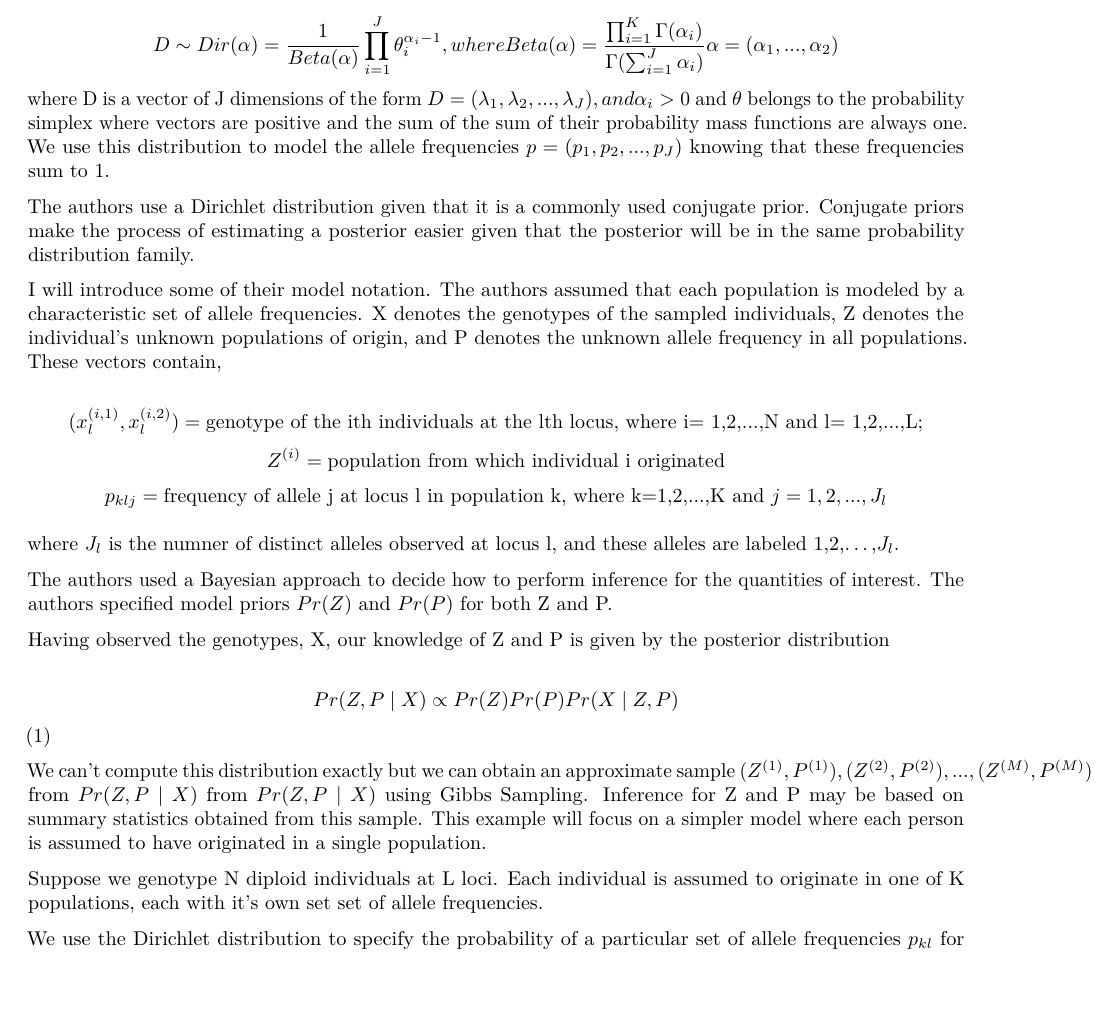
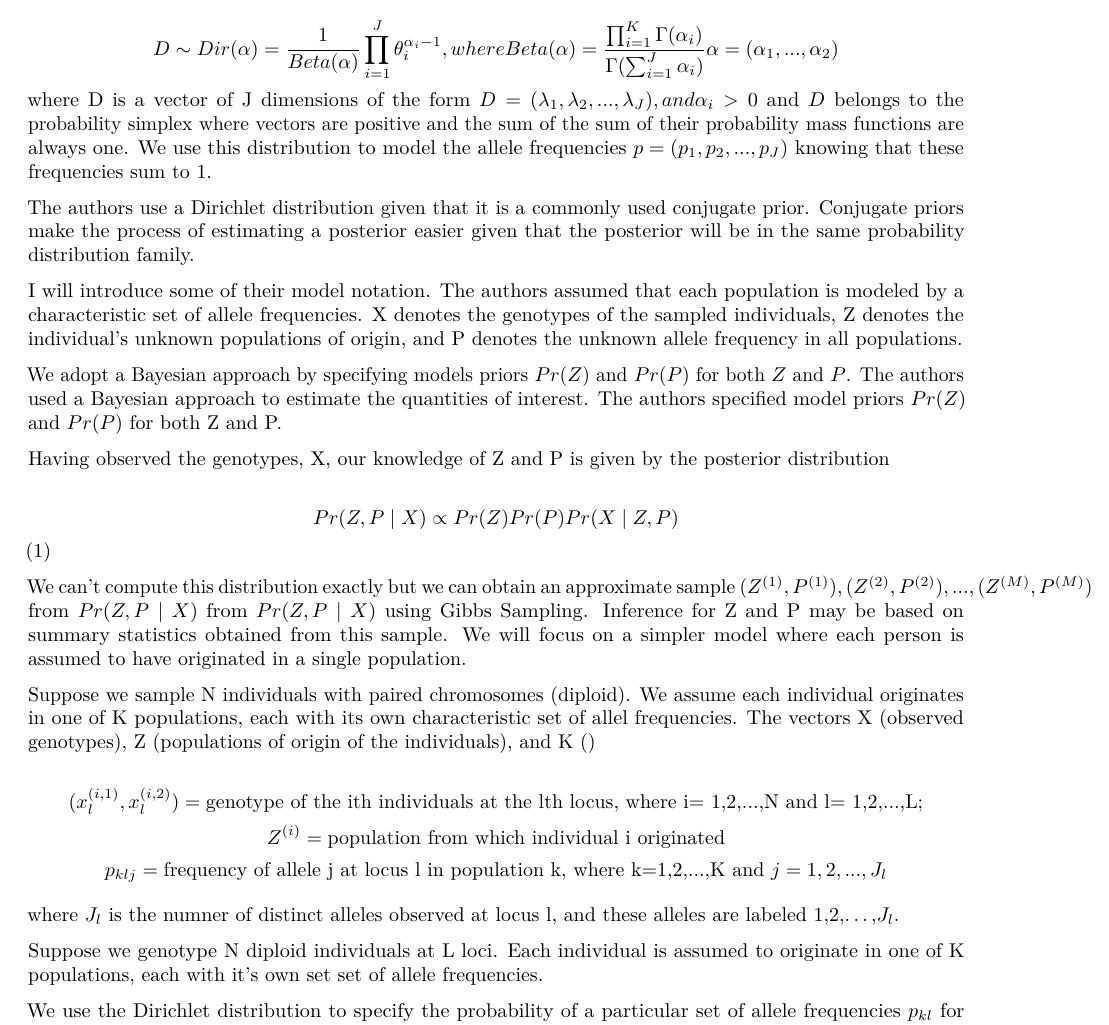
Before and after one commit to francos1998/Math-Stats, an R Markdown document (ReportDraft.Rmd): part of page 9 of 10, cut so that both start at the same text, the shorter picture padded with empty space. Rendered offline with R 4.5, knitr and Pandoc, then LaTeX, with nearby package versions; some code elsewhere in the file could not run offline.

Commit message:
progress on application

```diff
--- a/ReportDraft.Rmd
+++ b/ReportDraft.Rmd
@@ -341,26 +341,28 @@ Jonathan K. Pritchard, et. al used a Dirichlet distribution to model the probabi
 
 
 $$D \sim Dir(\alpha) = \frac{1}{Beta(\alpha)}\prod_{i=1}^J\theta_i^{\alpha_i-1},\space where\space Beta(\alpha)= \frac{\prod_{i=1}^K\Gamma(\alpha_i)}{\Gamma(\sum_{i=1}^J\alpha_i)}\space \alpha= (\alpha_1,...,\alpha_2)$$
-where D is a vector of J dimensions of the form $D = (\lambda_1, \lambda_2,...,\lambda_J),\space and \space \alpha_i>0$ and $\theta$ belongs to the probability simplex where vectors are positive and the sum of the sum of their probability mass functions are always one. We use this distribution to model the allele frequencies $p= (p_1,p_2,...,p_J)$ knowing that these frequencies sum to 1.
+where D is a vector of J dimensions of the form $D = (\lambda_1, \lambda_2,...,\lambda_J),\space and \space \alpha_i>0$ and $D$ belongs to the probability simplex where vectors are positive and the sum of the sum of their probability mass functions are always one. We use this distribution to model the allele frequencies $p= (p_1,p_2,...,p_J)$ knowing that these frequencies sum to 1.
 
 The authors use a Dirichlet distribution given that it is a commonly used conjugate prior. Conjugate priors make the process of estimating a posterior easier given that the posterior will be in the same probability distribution family.
 
 
-I will introduce some of their model notation. The authors assumed that each population is modeled by a characteristic set of allele frequencies. X denotes the genotypes of the sampled individuals, Z denotes the individual's unknown populations of origin, and P denotes the unknown allele frequency in all populations. These vectors contain,
+I will introduce some of their model notation. The authors assumed that each population is modeled by a characteristic set of allele frequencies. X denotes the genotypes of the sampled individuals, Z denotes the individual's unknown populations of origin, and P denotes the unknown allele frequency in all populations.
+
+We adopt a Bayesian approach by specifying models priors $Pr(Z)$ and $Pr(P)$ for both $Z$ and $P$. The authors used a Bayesian approach to estimate the quantities of interest. The authors specified model priors $Pr(Z)$ and $Pr(P)$ for both Z and P.
+
+Having observed the genotypes, X, our knowledge of Z and P is given by the posterior distribution
+
+$$Pr(Z,P\mid X) \propto Pr(Z) Pr(P)Pr(X\mid Z,P)$$ (1)
+
+We can't compute this distribution exactly but we can obtain an approximate sample $(Z^{(1)},P^{(1)}),(Z^{(2)},P^{(2)}), ...,(Z^{(M)},P^{(M)})$ from $Pr(Z,P\mid X)$ from $Pr(Z,P\mid X)$ using Gibbs Sampling. Inference for Z and P may be based on summary statistics obtained from this sample. We will focus on a simpler model where each person is assumed to have originated in a single population.
+
+Suppose we sample N individuals with paired chromosomes (diploid). We assume each individual originates in one of K populations, each with its own characteristic set of allel frequencies. The vectors X (observed genotypes), Z (populations of origin of the individuals), and K ()
 
 $$(x_l^{(i,1)}, x_l^{(i,2)}) = \text{genotype of the ith individuals at the lth locus, where i= 1,2,...,N and l= 1,2,...,L;}$$
 $$Z^{(i)}= \text{population from which individual i originated}$$
 $$p_{klj}= \text{frequency of allele j at locus l in population k, where k=1,2,...,K and }j = 1,2,...,J_l$$
 
 where $J_{l}$ is the numner of distinct alleles observed at locus l, and these alleles are labeled 1,2,...,$J_{l}$.
-
-The authors used a Bayesian approach to decide how to perform inference for the quantities of interest. The authors specified model priors $Pr(Z)$ and $Pr(P)$ for both Z and P.
-
-Having observed the genotypes, X, our knowledge of Z and P is given by the posterior distribution
-
-$$Pr(Z,P\mid X) \propto Pr(Z) Pr(P)Pr(X\mid Z,P)$$ (1)
-
-We can't compute this distribution exactly but we can obtain an approximate sample $(Z^{(1)},P^{(1)}),(Z^{(2)},P^{(2)}), ...,(Z^{(M)},P^{(M)})$ from $Pr(Z,P\mid X)$ from $Pr(Z,P\mid X)$ using Gibbs Sampling. Inference for Z and P may be based on summary statistics obtained from this sample. This example will focus on a simpler model where each person is assumed to have originated in a single population.
 
 Suppose we genotype N diploid individuals at L loci. Each individual is assumed to originate in one of K populations, each with it's own set set of allele frequencies.
 
```
